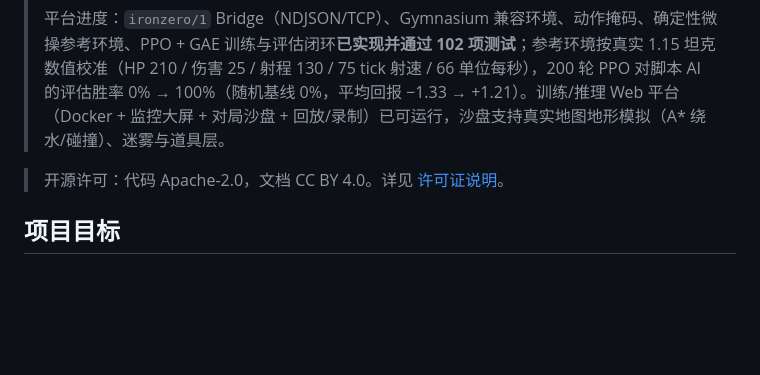
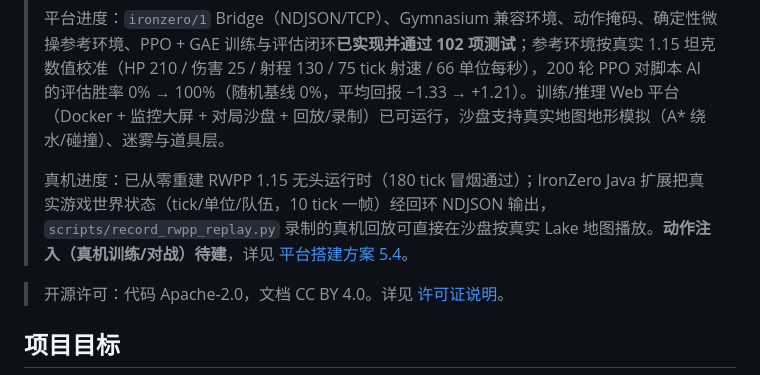
Before and after one commit to zp-home/ironzero, a Markdown page: README.md, the part around the change. Rendered like a GitHub page; blank space fills up the shorter version.

Commit message:
feat: 真机 RWPP 扩展桥（阶段1只读状态流 + 真机回放）

```diff
--- a/README.md
+++ b/README.md
@@ -12,6 +12,8 @@
 > 当前状态：M1 无头环境验证已通过，本机已确认同一 1.15 Build #28 游戏资源（21.4 MiB assets、84 张地图）。
 >
 > 平台进度：`ironzero/1` Bridge（NDJSON/TCP）、Gymnasium 兼容环境、动作掩码、确定性微操参考环境、PPO + GAE 训练与评估闭环**已实现并通过 102 项测试**；参考环境按真实 1.15 坦克数值校准（HP 210 / 伤害 25 / 射程 130 / 75 tick 射速 / 66 单位每秒），200 轮 PPO 对脚本 AI 的评估胜率 0% → 100%（随机基线 0%，平均回报 −1.33 → +1.21）。训练/推理 Web 平台（Docker + 监控大屏 + 对局沙盘 + 回放/录制）已可运行，沙盘支持真实地图地形模拟（A* 绕水/碰撞）、迷雾与道具层。
+>
+> 真机进度：已从零重建 RWPP 1.15 无头运行时（180 tick 冒烟通过）；IronZero Java 扩展把真实游戏世界状态（tick/单位/队伍，10 tick 一帧）经回环 NDJSON 输出，`scripts/record_rwpp_replay.py` 录制的真机回放可直接在沙盘按真实 Lake 地图播放。**动作注入（真机训练/对战）待建**，详见 [平台搭建方案 5.4](./docs/平台搭建方案.md)。
 
 > 开源许可：代码 Apache-2.0，文档 CC BY 4.0。详见 [许可证说明](./LICENSING.md)。
 
```
Also changed, not shown: docs/平台搭建方案.md (+17 -1 lines), docs/assets/platform_rwpp_replay.png (added), 4 other files.
